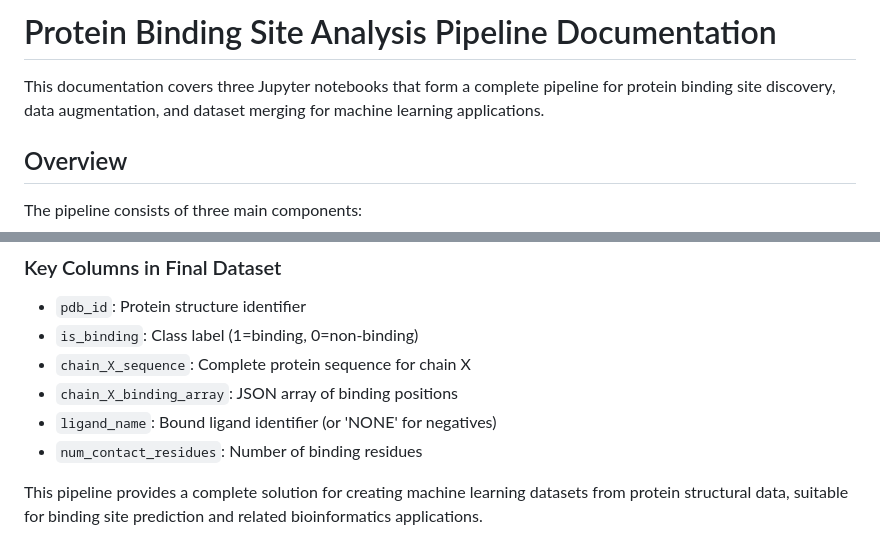
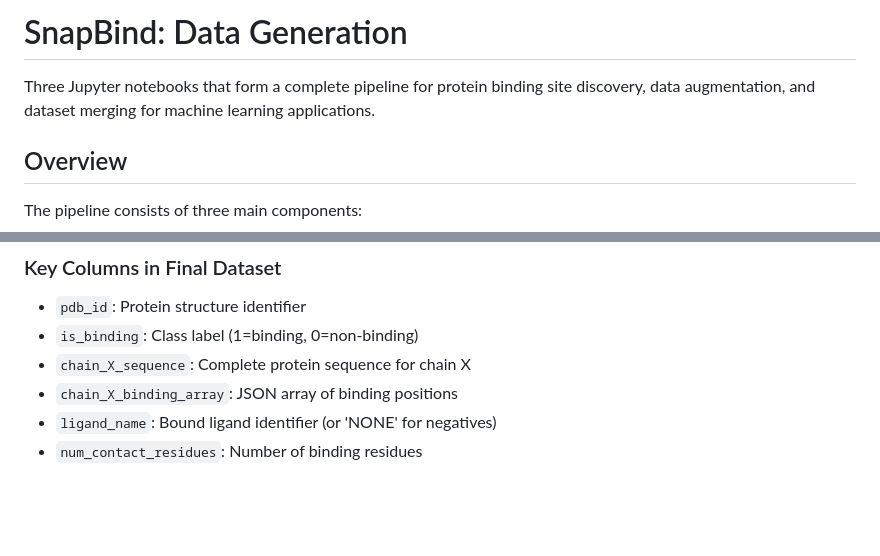
Before and after one commit to gitexa/snapbind, a Markdown page: dataset-gen/README.md, 2 parts joined by grey strips. GitHub-like rendering; blank space fills up the shorter version.

```diff
--- a/dataset-gen/README.md
+++ b/dataset-gen/README.md
@@ -1,6 +1,6 @@
-# Protein Binding Site Analysis Pipeline Documentation
+# SnapBind: Data Generation
 
-This documentation covers three Jupyter notebooks that form a complete pipeline for protein binding site discovery, data augmentation, and dataset merging for machine learning applications.
+Three Jupyter notebooks that form a complete pipeline for protein binding site discovery, data augmentation, and dataset merging for machine learning applications.
 
 ## Overview
 
@@ -262,5 +262,3 @@ MAX_WORKERS = 12          # Utilize available cores
 - `chain_X_binding_array`: JSON array of binding positions
 - `ligand_name`: Bound ligand identifier (or 'NONE' for negatives)
 - `num_contact_residues`: Number of binding residues
-
-This pipeline provides a complete solution for creating machine learning datasets from protein structural data, suitable for binding site prediction and related bioinformatics applications.
```
